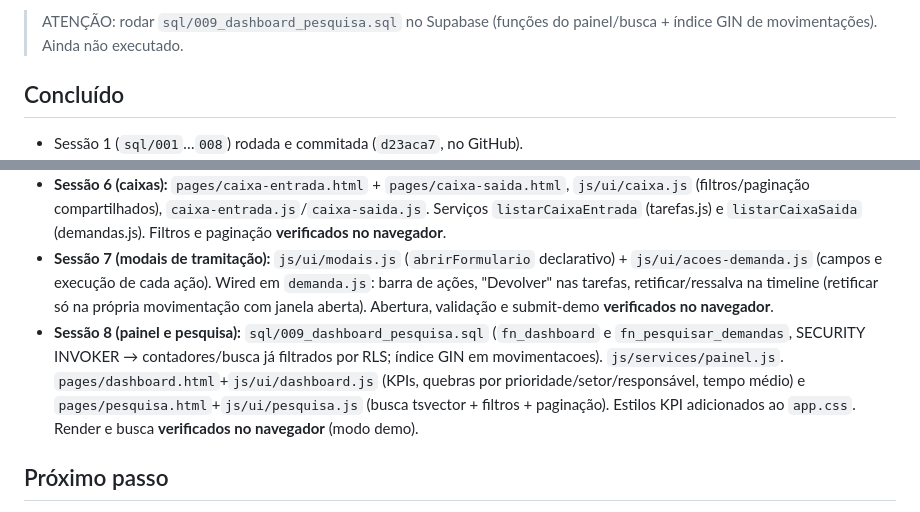
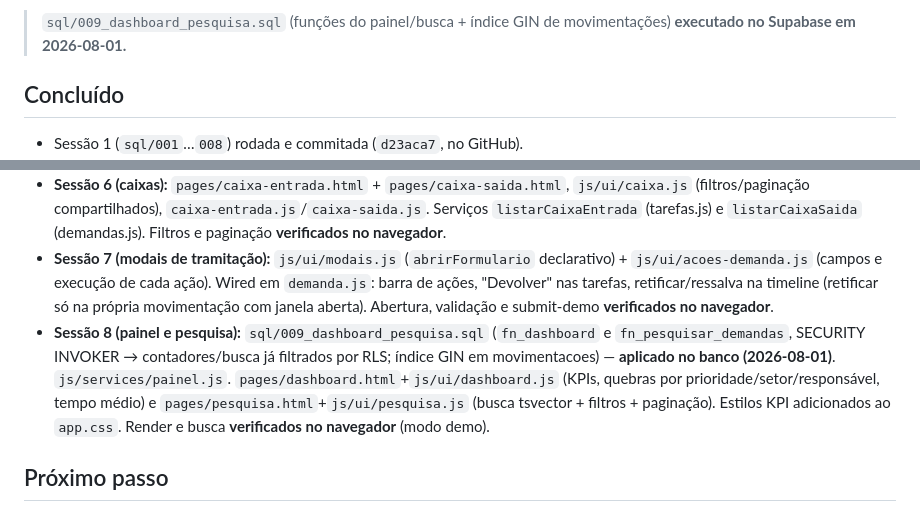
Before and after one commit to smedigital-desenv/lunar, a Markdown page: docs/ESTADO.md, 2 parts joined by grey strips. Rendered like a GitHub page.

Commit message:
docs: registrar execução do sql/009 (Sessão 8) no Supabase
Co-Authored-By: Claude Opus 4.8 <noreply@anthropic.com>
Claude-Session: https://claude.ai/code/session_01M2RDH5QGcvUDKx5MaDhCwG

```diff
--- a/docs/ESTADO.md
+++ b/docs/ESTADO.md
@@ -7,6 +7,6 @@
 **Fase atual:** Sessões 1, 2, 5, 6, 7 e 8 concluídas. Sessão 4 (serviços) em evolução.
 
-> ATENÇÃO: rodar `sql/009_dashboard_pesquisa.sql` no Supabase (funções do painel/busca + índice GIN de movimentações). Ainda não executado.
+> `sql/009_dashboard_pesquisa.sql` (funções do painel/busca + índice GIN de movimentações) **executado no Supabase em 2026-08-01.**
 
 ## Concluído
 
@@ -16,7 +16,7 @@
 - **Sessão 5 (tela de referência):** `assets/css/app.css` (design system), `js/ui/componentes.js`, `pages/demanda.html`, `js/ui/demanda.js`. Render verificado no navegador.
 - **Sessão 6 (caixas):** `pages/caixa-entrada.html` + `pages/caixa-saida.html`, `js/ui/caixa.js` (filtros/paginação compartilhados), `caixa-entrada.js`/`caixa-saida.js`. Serviços `listarCaixaEntrada` (tarefas.js) e `listarCaixaSaida` (demandas.js). Filtros e paginação **verificados no navegador**.
 - **Sessão 7 (modais de tramitação):** `js/ui/modais.js` (`abrirFormulario` declarativo) + `js/ui/acoes-demanda.js` (campos e execução de cada ação). Wired em `demanda.js`: barra de ações, "Devolver" nas tarefas, retificar/ressalva na timeline (retificar só na própria movimentação com janela aberta). Abertura, validação e submit-demo **verificados no navegador**.
-- **Sessão 8 (painel e pesquisa):** `sql/009_dashboard_pesquisa.sql` (`fn_dashboard` e `fn_pesquisar_demandas`, SECURITY INVOKER → contadores/busca já filtrados por RLS; índice GIN em movimentacoes). `js/services/painel.js`. `pages/dashboard.html`+`js/ui/dashboard.js` (KPIs, quebras por prioridade/setor/responsável, tempo médio) e `pages/pesquisa.html`+`js/ui/pesquisa.js` (busca tsvector + filtros + paginação). Estilos KPI adicionados ao `app.css`. Render e busca **verificados no navegador** (modo demo).
+- **Sessão 8 (painel e pesquisa):** `sql/009_dashboard_pesquisa.sql` (`fn_dashboard` e `fn_pesquisar_demandas`, SECURITY INVOKER → contadores/busca já filtrados por RLS; índice GIN em movimentacoes) — **aplicado no banco (2026-08-01)**. `js/services/painel.js`. `pages/dashboard.html`+`js/ui/dashboard.js` (KPIs, quebras por prioridade/setor/responsável, tempo médio) e `pages/pesquisa.html`+`js/ui/pesquisa.js` (busca tsvector + filtros + paginação). Estilos KPI adicionados ao `app.css`. Render e busca **verificados no navegador** (modo demo).
 
 ## Próximo passo
 
```
Also changed, not shown: other parts of docs/ESTADO.md (+1 -1 lines).
